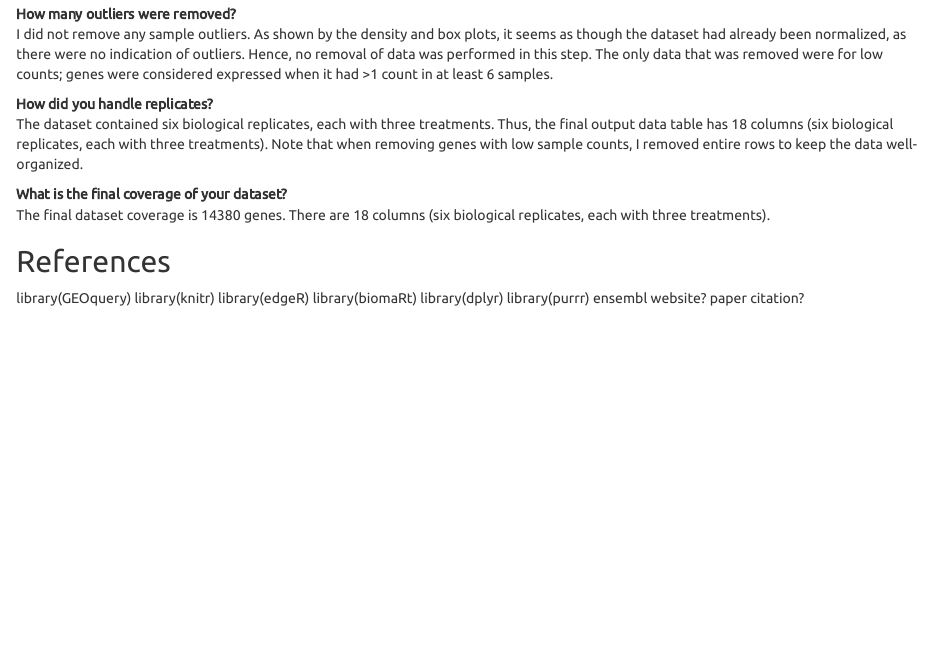
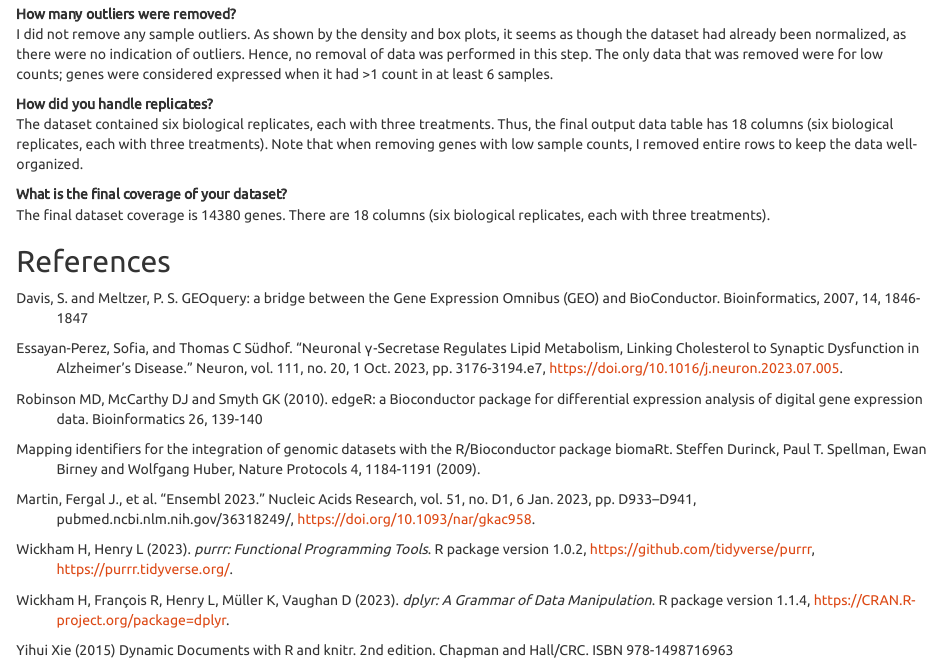
Before and after one commit to bcb420-2024/Kevin_Zhu, an R Markdown document (A1.Rmd): the page in a window 1100 px wide, from 11790 px down before the commit and from 11800 px down after it, so that both start at the same text. The pictures show the output file A1.html that the author committed with the source, opened offline.

Commit message:
feat: add references and fixed some formatting

```diff
--- a/A1.Rmd
+++ b/A1.Rmd
@@ -470,11 +471,38 @@ The final dataset coverage is `r dim(normalized_counts)[1]` genes. There are
 18 columns (six biological replicates, each with three treatments).
 
 ## References
-library(GEOquery)
-library(knitr)
-library(edgeR)
-library(biomaRt)
-library(dplyr)
-library(purrr)
-ensembl website?
-paper citation?
+\setlength{\parindent}{-0.2in}
+\setlength{\leftskip}{0.2in}
+\setlength{\parskip}{8pt}
+\noindent
+
+<div style="text-indent: -40px; padding-left: 40px;">
+Davis, S. and Meltzer, P. S. GEOquery: a bridge between the Gene Expression
+Omnibus (GEO) and BioConductor. Bioinformatics, 2007, 14, 1846-1847
+
+Essayan-Perez, Sofia, and Thomas C Südhof. “Neuronal γ-Secretase Regulates
+Lipid Metabolism, Linking Cholesterol to Synaptic Dysfunction in Alzheimer’s
+Disease.” Neuron, vol. 111, no. 20, 1 Oct. 2023, pp. 3176-3194.e7, https://doi.org/10.1016/j.neuron.2023.07.005.
+
+Robinson MD, McCarthy DJ and Smyth GK (2010). edgeR: a Bioconductor package for
+differential expression analysis of digital gene expression data.
+Bioinformatics 26, 139-140
+
+Mapping identifiers for the integration of genomic datasets with the
+R/Bioconductor package biomaRt. Steffen Durinck, Paul T. Spellman, Ewan Birney
+and Wolfgang Huber, Nature Protocols 4, 1184-1191 (2009).
+
+Martin, Fergal J., et al. “Ensembl 2023.” Nucleic Acids Research,
+vol. 51, no. D1, 6 Jan. 2023, pp. D933–D941, pubmed.ncbi.nlm.nih.gov/36318249/, https://doi.org/10.1093/nar/gkac958.
+
+Wickham H, Henry L (2023). _purrr: Functional Programming Tools_. R package
+version 1.0.2, https://github.com/tidyverse/purrr,
+<https://purrr.tidyverse.org/>.
+
+Wickham H, François R, Henry L, Müller K, Vaughan D (2023). _dplyr: A Grammar
+of Data Manipulation_. R package version 1.1.4,
+<https://CRAN.R-project.org/package=dplyr>.
+
+Yihui Xie (2015) Dynamic Documents with R and knitr. 2nd edition. Chapman and
+Hall/CRC. ISBN 978-1498716963
+</div>
```
Also changed, not shown: A1.html, A1.Rmd (1 more changed lines).
